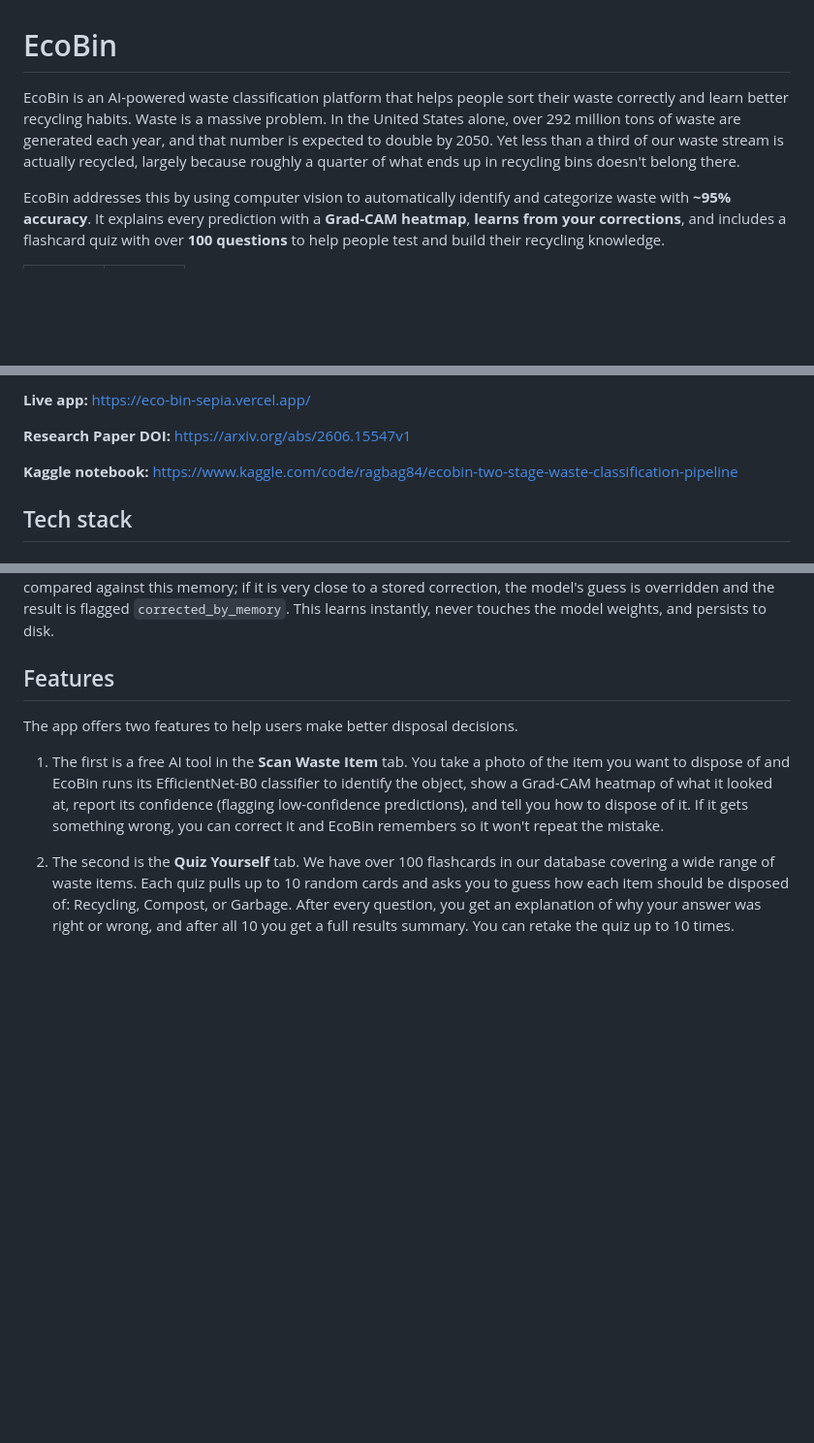
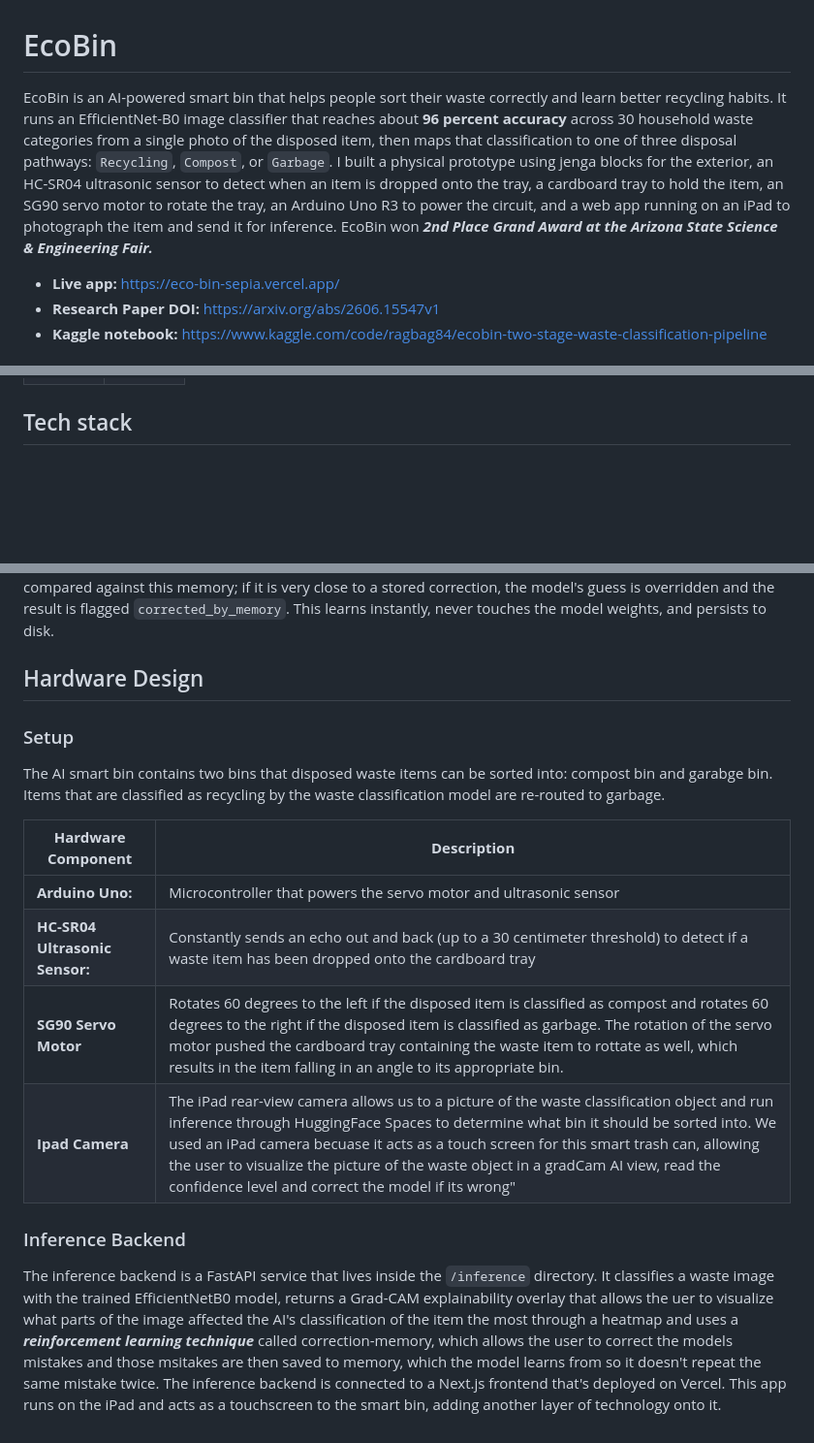
Before and after one commit to Raghavsk24/EcoBin, a Markdown page: README.md, 3 parts joined by grey strips. Shown at 97% size. Rendered like a GitHub page; blank space fills up the shorter version.

Commit message:
Revise README for clarity and updated features
Updated the README to provide a clearer description of EcoBin, its features, and hardware components. Removed outdated sections and added links to the live app, research paper, and Kaggle notebook.

```diff
--- a/README.md
+++ b/README.md
@@ -1,6 +1,8 @@
 # EcoBin
 
-EcoBin is an AI-powered waste classification platform that helps people sort their waste correctly and learn better recycling habits. Waste is a massive problem. In the United States alone, over 292 million tons of waste are generated each year, and that number is expected to double by 2050. Yet less than a third of our waste stream is actually recycled, largely because roughly a quarter of what ends up in recycling bins doesn't belong there.
+EcoBin is an AI-powered smart bin that helps people sort their waste correctly and learn better recycling habits. It runs an EfficientNet-B0 image classifier that reaches about **96 percent accuracy** across 30 household waste categories from a single photo of the disposed item, then maps that classification to one of three disposal pathways: `Recycling`, `Compost`, or `Garbage`.  I built a physical prototype using jenga blocks for the exterior, an HC-SR04 ultrasonic sensor to detect when an item is dropped onto the tray, a cardboard tray to hold the item, an SG90 servo motor to rotate the tray, an Arduino Uno R3 to power the circuit, and a web app running on an iPad to photograph the item and send it for inference. EcoBin won ***2nd Place Grand Award at the Arizona State Science & Engineering Fair.***
 
-EcoBin addresses this by using computer vision to automatically identify and categorize waste with **~95% accuracy**. It explains every prediction with a **Grad-CAM heatmap**, **learns from your corrections**, and includes a flashcard quiz with over **100 questions** to help people test and build their recycling knowledge.
+- **Live app:** https://eco-bin-sepia.vercel.app/
+- **Research Paper DOI:** https://arxiv.org/abs/2606.15547v1
+- **Kaggle notebook:** https://www.kaggle.com/code/ragbag84/ecobin-two-stage-waste-classification-pipeline
 
@@ -17,11 +20,4 @@ EcoBin addresses this by using computer vision to automatically identify and cat
 </table>
-
-
-**Live app:** https://eco-bin-sepia.vercel.app/
-
-**Research Paper DOI:** https://arxiv.org/abs/2606.15547v1
-
-**Kaggle notebook:** https://www.kaggle.com/code/ragbag84/ecobin-two-stage-waste-classification-pipeline
 
 ## Tech stack
 
@@ -73,10 +69,18 @@ Every prediction returns a Grad-CAM overlay: the gradient of the predicted-class
 
 When the model is wrong, the user can type the correct item. Rather than back-propagating into the CNN on a single example (which risks catastrophic forgetting), EcoBin stores the image's 1280-d embedding alongside the correct label in a tiny cosine-similarity memory. On every future prediction, the new image's embedding is compared against this memory; if it is very close to a stored correction, the model's guess is overridden and the result is flagged `corrected_by_memory`. This learns instantly, never touches the model weights, and persists to disk.
 
-## Features
+## Hardware Design
+### Setup
 
-The app offers two features to help users make better disposal decisions.
+The AI smart bin contains two bins that disposed waste items can be sorted into: compost bin and garabge bin. Items that are classified as recycling by the waste classification model are re-routed to garbage.
 
-1. The first is a free AI tool in the **Scan Waste Item** tab. You take a photo of the item you want to dispose of and EcoBin runs its EfficientNet-B0 classifier to identify the object, show a Grad-CAM heatmap of what it looked at, report its confidence (flagging low-confidence predictions), and tell you how to dispose of it. If it gets something wrong, you can correct it and EcoBin remembers so it won't repeat the mistake.
+| **Hardware Component** | **Description** |
+| ------------------ | ----------- |
+| **Arduino Uno:** | Microcontroller that powers the servo motor and ultrasonic sensor |
+| **HC-SR04 Ultrasonic Sensor:** | Constantly sends an echo out and back (up to a 30 centimeter threshold) to detect if a waste item has been dropped onto the cardboard tray |
+| **SG90 Servo Motor** | Rotates 60 degrees to the left if the disposed item is classified as compost and rotates 60 degrees to the right if the disposed item is classified as garbage. The rotation of the servo motor pushed the cardboard tray containing the waste item to rottate as well, which results in the item falling in an angle to its appropriate bin. |
+| **Ipad Camera** | The iPad rear-view camera allows us to a picture of the waste classification object and run inference through HuggingFace Spaces to determine what bin it should be sorted into. We used an iPad camera becuase it acts as a touch screen for this smart trash can, allowing the user to visualize the picture of the waste object in a gradCam AI view, read the confidence level and correct the model if its wrong" |
 
-2. The second is the **Quiz Yourself** tab. We have over 100 flashcards in our database covering a wide range of waste items. Each quiz pulls up to 10 random cards and asks you to guess how each item should be disposed of: Recycling, Compost, or Garbage. After every question, you get an explanation of why your answer was right or wrong, and after all 10 you get a full results summary. You can retake the quiz up to 10 times.
+### Inference Backend
+The inference backend is a FastAPI service that lives inside the `/inference` directory. It classifies a waste image with the trained EfficientNetB0 model, returns a Grad-CAM explainability
+overlay that allows the uer to visualize what parts of the image affected the AI's classification of the item the most through a heatmap and uses a ***reinforcement learning technique*** called correction-memory, which allows the user to correct the models mistakes and those msitakes are then saved to memory, which the model learns from so it doesn't repeat the same mistake twice. The inference backend is connected to a Next.js frontend that's deployed on Vercel. This app runs on the iPad and acts as a touchscreen to the smart bin, adding another layer of technology onto it.
```
Also changed, not shown: other parts of README.md (+6 -5 lines).
